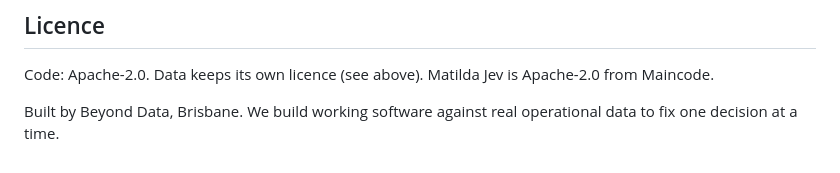
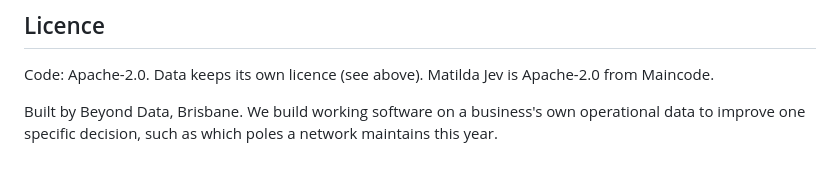
Before and after one commit to will-beyond-data/jev-utilities-pole-health, a Markdown page: README.md, the part around one of its changes. GitHub-like rendering.

```diff
--- a/README.md
+++ b/README.md
@@ -129,5 +130,5 @@ Run the checks with `uv run pytest -q` and `uv run ruff check .`.
 
 Code: Apache-2.0. Data keeps its own licence (see above). Matilda Jev is Apache-2.0 from Maincode.
 
-Built by Beyond Data, Brisbane. We build working software against real operational data to fix
-one decision at a time.
+Built by Beyond Data, Brisbane. We build working software on a business's own operational data to
+improve one specific decision, such as which poles a network maintains this year.
```
Also changed, not shown: other parts of README.md (+9 -8 lines).
